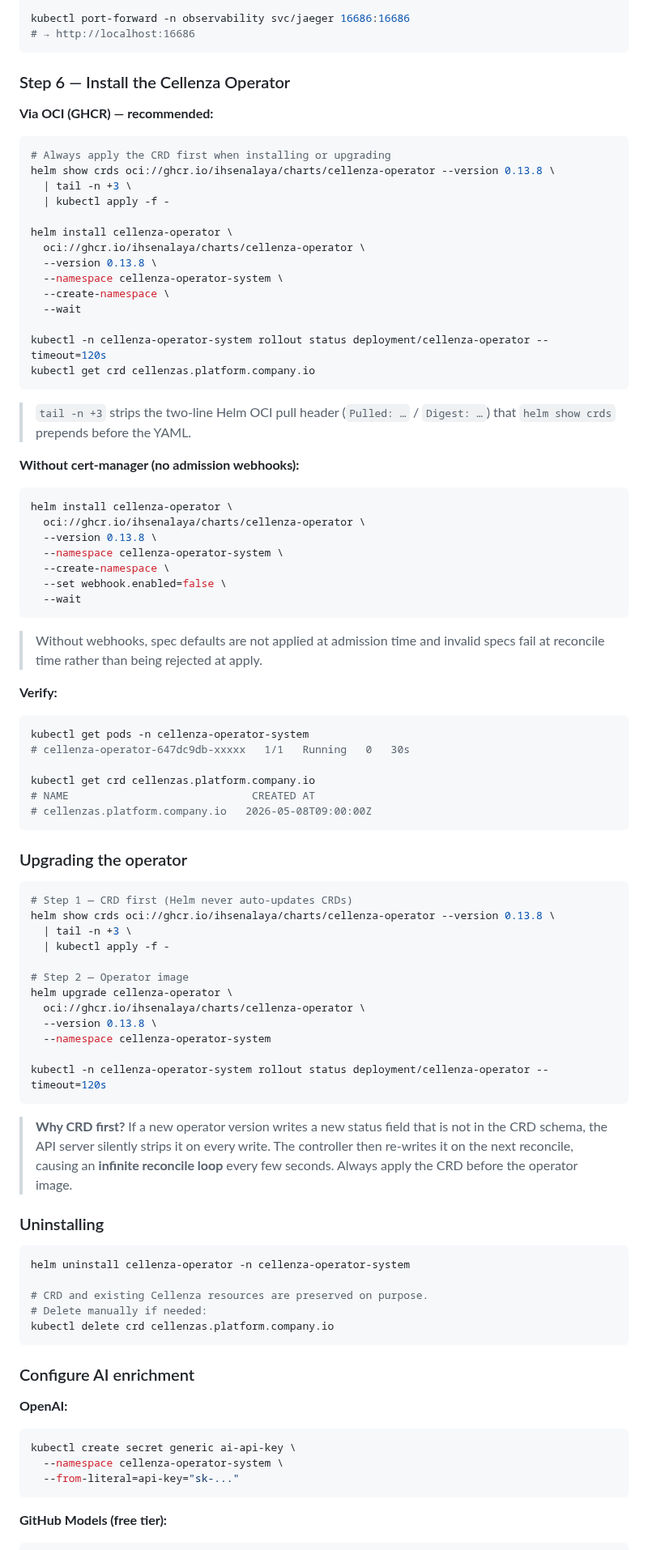
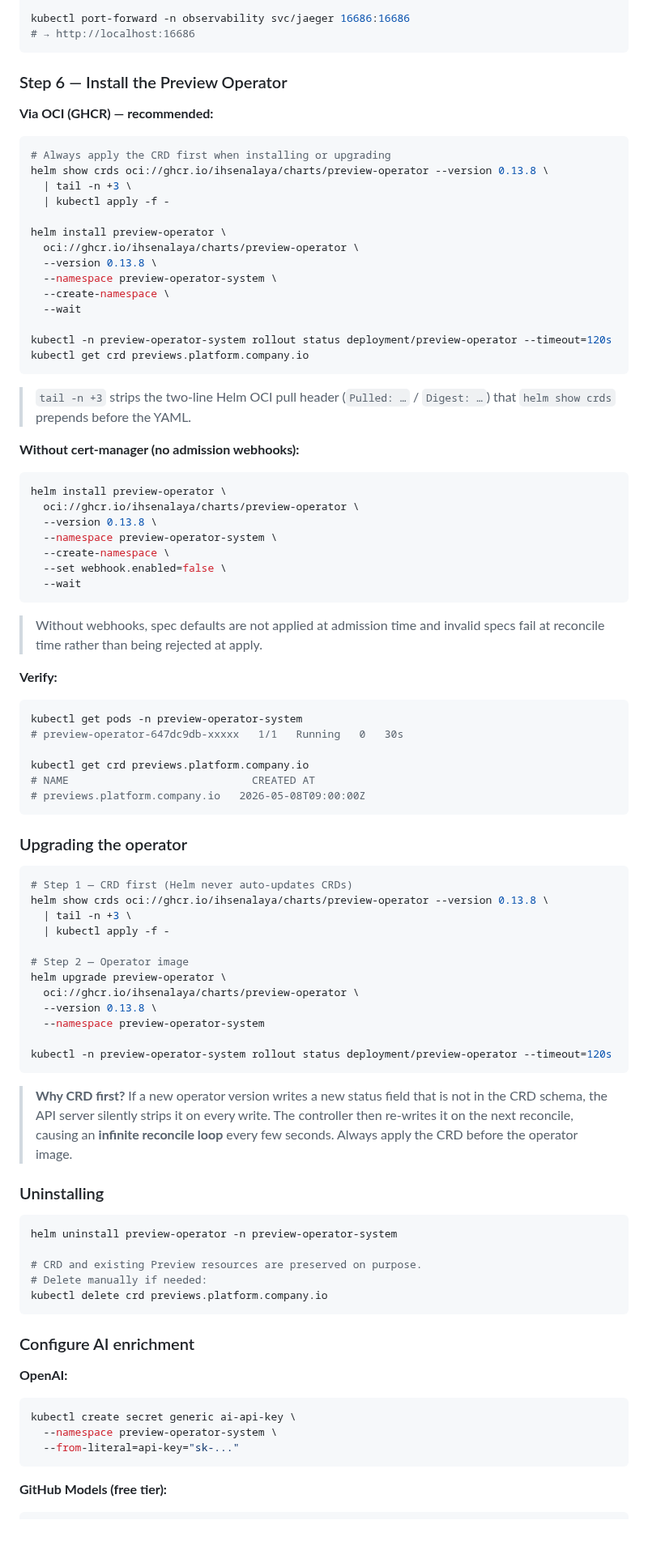
Before and after one commit to ihsenalaya/preview-operator, a Markdown page: README.md, the part around one of its changes. Shown at 81% size. Drawn GitHub-style; blank space fills up the shorter version.

Commit message:
docs: update README for preview-operator rename

````diff
--- a/README.md
+++ b/README.md
@@ -299,25 +299,25 @@ kubectl port-forward -n observability svc/jaeger 16686:16686
 # → http://localhost:16686
 ```
 
-### Step 6 — Install the Cellenza Operator
+### Step 6 — Install the Preview Operator
 
 **Via OCI (GHCR) — recommended:**
 
 ```bash
 # Always apply the CRD first when installing or upgrading
-helm show crds oci://ghcr.io/ihsenalaya/charts/cellenza-operator --version 0.13.8 \
+helm show crds oci://ghcr.io/ihsenalaya/charts/preview-operator --version 0.13.8 \
   | tail -n +3 \
   | kubectl apply -f -
 
-helm install cellenza-operator \
-  oci://ghcr.io/ihsenalaya/charts/cellenza-operator \
+helm install preview-operator \
+  oci://ghcr.io/ihsenalaya/charts/preview-operator \
   --version 0.13.8 \
-  --namespace cellenza-operator-system \
+  --namespace preview-operator-system \
   --create-namespace \
   --wait
 
-kubectl -n cellenza-operator-system rollout status deployment/cellenza-operator --timeout=120s
-kubectl get crd cellenzas.platform.company.io
+kubectl -n preview-operator-system rollout status deployment/preview-operator --timeout=120s
+kubectl get crd previews.platform.company.io
 ```
 
 > `tail -n +3` strips the two-line Helm OCI pull header (`Pulled: …` / `Digest: …`) that `helm show crds` prepends before the YAML.
@@ -325,10 +325,10 @@ kubectl get crd cellenzas.platform.company.io
 **Without cert-manager (no admission webhooks):**
 
 ```bash
-helm install cellenza-operator \
-  oci://ghcr.io/ihsenalaya/charts/cellenza-operator \
+helm install preview-operator \
+  oci://ghcr.io/ihsenalaya/charts/preview-operator \
   --version 0.13.8 \
-  --namespace cellenza-operator-system \
+  --namespace preview-operator-system \
   --create-namespace \
   --set webhook.enabled=false \
   --wait
@@ -339,29 +339,29 @@ helm install cellenza-operator \
 **Verify:**
 
 ```bash
-kubectl get pods -n cellenza-operator-system
-# cellenza-operator-647dc9db-xxxxx   1/1   Running   0   30s
-
-kubectl get crd cellenzas.platform.company.io
+kubectl get pods -n preview-operator-system
+# preview-operator-647dc9db-xxxxx   1/1   Running   0   30s
+
+kubectl get crd previews.platform.company.io
 # NAME                             CREATED AT
-# cellenzas.platform.company.io   2026-05-08T09:00:00Z
+# previews.platform.company.io   2026-05-08T09:00:00Z
 ```
 
 ### Upgrading the operator
 
 ```bash
 # Step 1 — CRD first (Helm never auto-updates CRDs)
-helm show crds oci://ghcr.io/ihsenalaya/charts/cellenza-operator --version 0.13.8 \
+helm show crds oci://ghcr.io/ihsenalaya/charts/preview-operator --version 0.13.8 \
   | tail -n +3 \
   | kubectl apply -f -
 
 # Step 2 — Operator image
-helm upgrade cellenza-operator \
-  oci://ghcr.io/ihsenalaya/charts/cellenza-operator \
+helm upgrade preview-operator \
+  oci://ghcr.io/ihsenalaya/charts/preview-operator \
   --version 0.13.8 \
-  --namespace cellenza-operator-system
-
-kubectl -n cellenza-operator-system rollout status deployment/cellenza-operator --timeout=120s
+  --namespace preview-operator-system
+
+kubectl -n preview-operator-system rollout status deployment/preview-operator --timeout=120s
 ```
 
 > **Why CRD first?** If a new operator version writes a new status field that is not in the CRD schema, the API server silently strips it on every write. The controller then re-writes it on the next reconcile, causing an **infinite reconcile loop** every few seconds. Always apply the CRD before the operator image.
@@ -369,11 +369,11 @@ kubectl -n cellenza-operator-system rollout status deployment/cellenza-operator
 ### Uninstalling
 
 ```bash
-helm uninstall cellenza-operator -n cellenza-operator-system
-
-# CRD and existing Cellenza resources are preserved on purpose.
+helm uninstall preview-operator -n preview-operator-system
+
+# CRD and existing Preview resources are preserved on purpose.
 # Delete manually if needed:
-kubectl delete crd cellenzas.platform.company.io
+kubectl delete crd previews.platform.company.io
 ```
 
 ### Configure AI enrichment
@@ -382,7 +382,7 @@ kubectl delete crd cellenzas.platform.company.io
 
 ```bash
 kubectl create secret generic ai-api-key \
-  --namespace cellenza-operator-system \
+  --namespace preview-operator-system \
   --from-literal=api-key="sk-..."
 ```
 
````
Also changed, not shown: other parts of README.md (+143 -143 lines).
